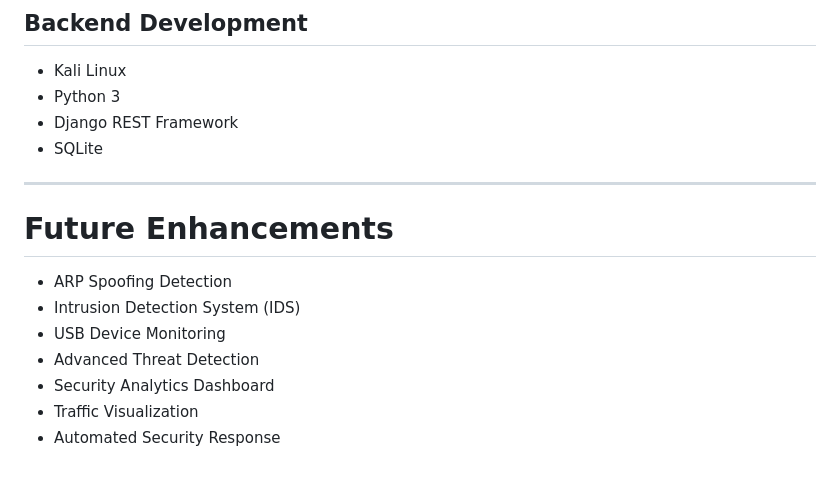
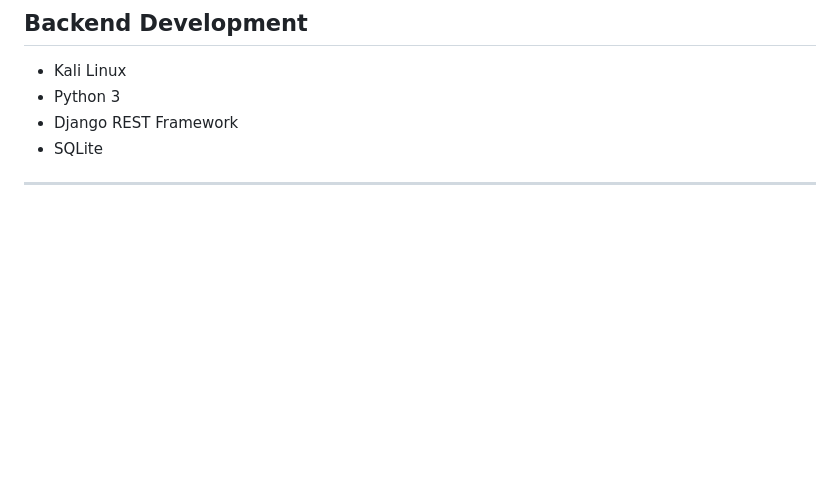
Before and after one commit to Ares99913/Network-Monitoring-System, a Markdown page: README.md, the part around the change. Drawn GitHub-style; blank space fills up the shorter version.

```diff
--- a/README.md
+++ b/README.md
@@ -283,13 +283,3 @@ in your preferred web browser.
 * SQLite
 
 ---
-
-# Future Enhancements
-
-* ARP Spoofing Detection
-* Intrusion Detection System (IDS)
-* USB Device Monitoring
-* Advanced Threat Detection
-* Security Analytics Dashboard
-* Traffic Visualization
-* Automated Security Response
```
